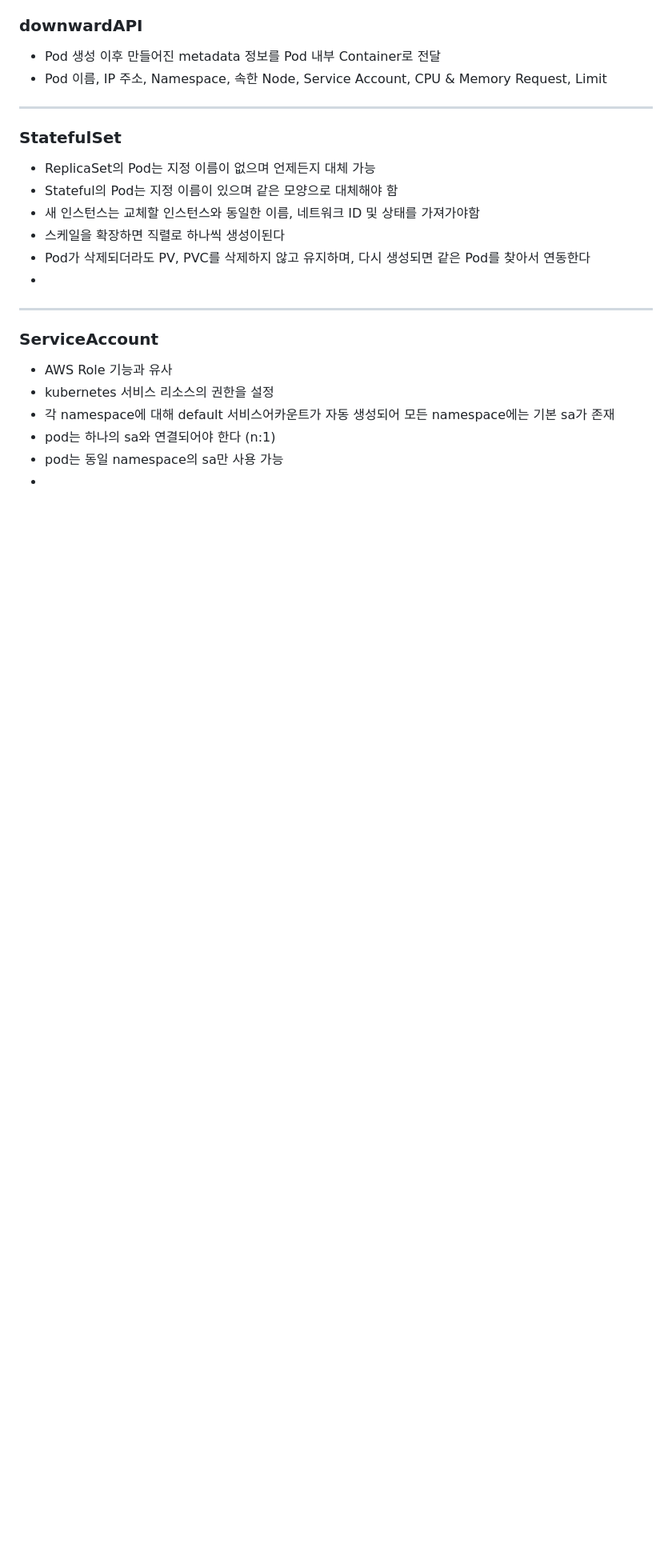
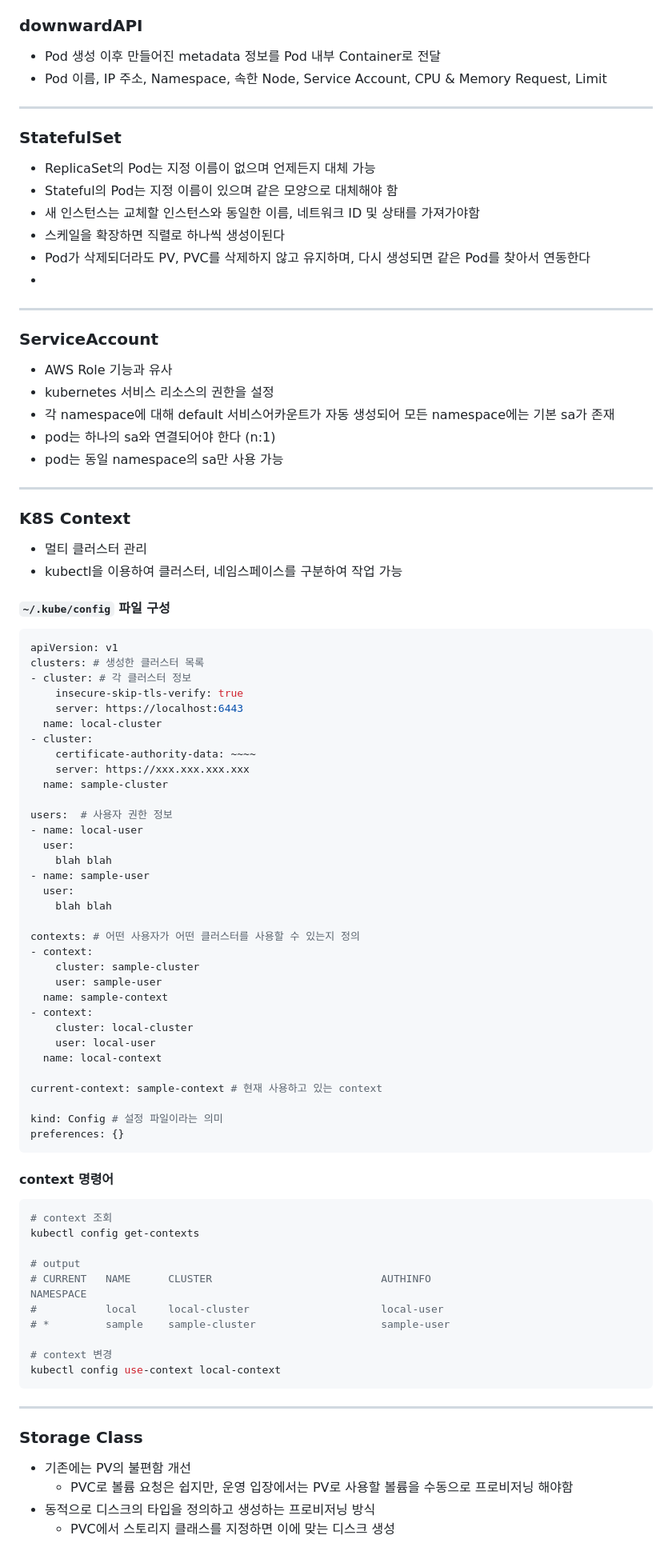
Before and after one commit to KOO-YS/TIL, a Markdown page: container/Kubernetes_in_Action.md, the part around the change. Shown at 80% size. GitHub-like rendering; blank space fills up the shorter version.

Commit message:
context, sc

````diff
--- a/container/Kubernetes_in_Action.md
+++ b/container/Kubernetes_in_Action.md
@@ -188,4 +188,70 @@ kubectl set image deployment nginx=nginx:v2
 - 각 namespace에 대해 default 서비스어카운트가 자동 생성되어 모든 namespace에는 기본 sa가 존재
 - pod는 하나의 sa와 연결되어야 한다 (n:1)
 - pod는 동일 namespace의 sa만 사용 가능
--
+
+
+
+---
+
+### K8S Context
+- 멀티 클러스터 관리
+- kubectl을 이용하여 클러스터, 네임스페이스를 구분하여 작업 가능
+
+#### `~/.kube/config` 파일 구성
+```yaml
+apiVersion: v1
+clusters: # 생성한 클러스터 목록
+- cluster: # 각 클러스터 정보
+    insecure-skip-tls-verify: true
+    server: https://localhost:6443
+  name: local-cluster
+- cluster:
+    certificate-authority-data: ~~~~
+    server: https://xxx.xxx.xxx.xxx
+  name: sample-cluster
+
+users:  # 사용자 권한 정보
+- name: local-user
+  user:
+    blah blah
+- name: sample-user
+  user:
+    blah blah
+
+contexts: # 어떤 사용자가 어떤 클러스터를 사용할 수 있는지 정의
+- context:
+    cluster: sample-cluster
+    user: sample-user
+  name: sample-context
+- context:
+    cluster: local-cluster
+    user: local-user
+  name: local-context
+
+current-context: sample-context # 현재 사용하고 있는 context
+
+kind: Config # 설정 파일이라는 의미
+preferences: {}
+```
+
+#### context 명령어
+```shell
+# context 조회
+kubectl config get-contexts
+
+# output
+# CURRENT   NAME      CLUSTER                           AUTHINFO                                      NAMESPACE
+#           local     local-cluster                     local-user
+# *         sample    sample-cluster                    sample-user
+
+# context 변경
+kubectl config use-context local-context
+```
+
+---
+
+### Storage Class
+- 기존에는 PV의 불편함 개선
+  - PVC로 볼륨 요청은 쉽지만, 운영 입장에서는 PV로 사용할 볼륨을 수동으로 프로비저닝 해야함
+- 동적으로 디스크의 타입을 정의하고 생성하는 프로비저닝 방식
+  - PVC에서 스토리지 클래스를 지정하면 이에 맞는 디스크 생성
````
